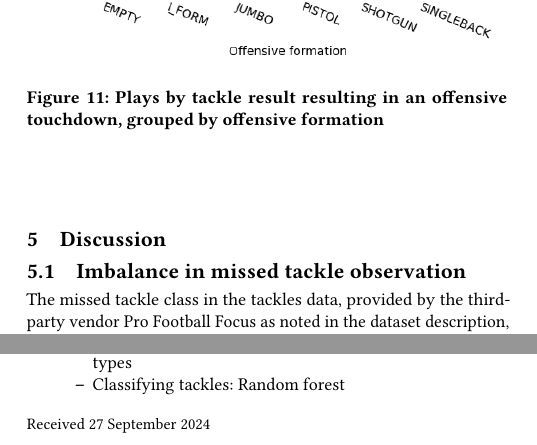
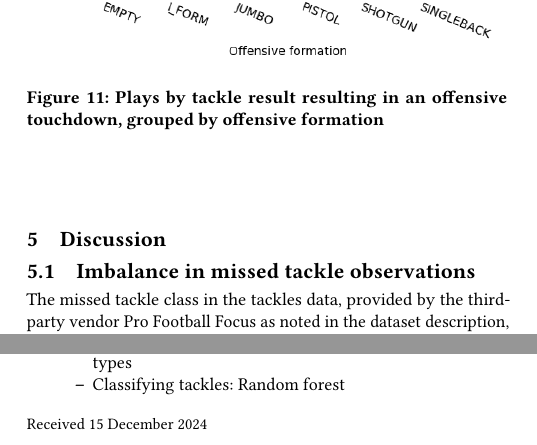
Before and after one commit to sesh9096/csci4502project, a LaTeX paper (final-report/report.tex): two parts of the columns of pages 6 and 7 of 7, joined at a grey line, cut so that both start at the same text. Compiled offline with pdfLaTeX.

Commit message:
Updates revision date

```diff
--- a/final-report/report.tex
+++ b/final-report/report.tex
@@ -218,7 +218,7 @@ a carrier or the likelihood of a tackle succeeding.
   \label{fig:teaser}
 \end{teaserfigure}
 
-\received{27 September 2024}
+\received{15 December 2024}
 % \received[revised]{12 March 2009}
 % \received[accepted]{5 June 2009}
 
@@ -660,7 +660,7 @@ course of the game.
 
 \section{Discussion}
 
-\subsection{Imbalance in missed tackle observation}
+\subsection{Imbalance in missed tackle observations}
 
 The missed tackle class in the tackles data, provided by the third-party vendor
 Pro Football Focus as noted in the dataset description, contains a significantly
```
